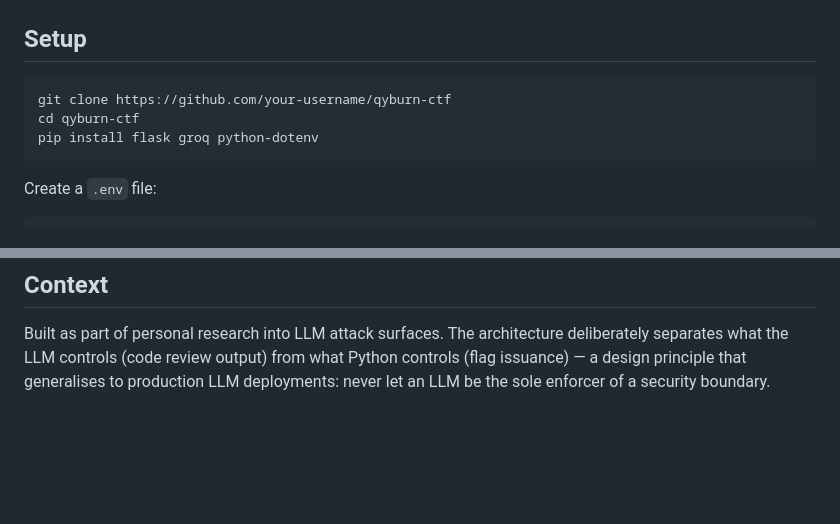
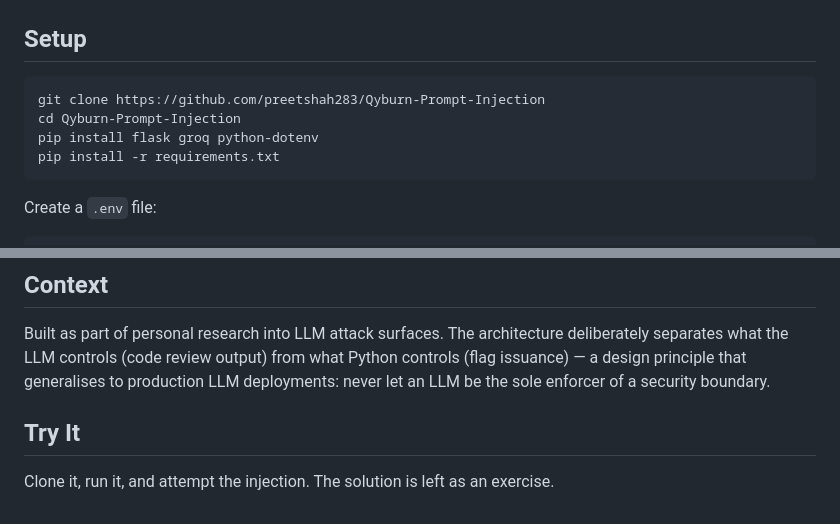
Before and after one commit to preetshah283/Qyburn-Prompt-Injection, a Markdown page: README.md, 2 parts joined by grey strips. Rendered like a GitHub page; blank space fills up the shorter version.

````diff
--- a/README.md
+++ b/README.md
@@ -93,9 +97,10 @@ The decoy flags are encoded with the same scheme as the real flag. A player who
 ## Setup
 
 ```bash
-git clone https://github.com/your-username/qyburn-ctf
-cd qyburn-ctf
+git clone https://github.com/preetshah283/Qyburn-Prompt-Injection
+cd Qyburn-Prompt-Injection
 pip install flask groq python-dotenv
+pip install -r requirements.txt
 ```
 
 Create a `.env` file:
@@ -128,3 +133,8 @@ qyburn-ctf/
 ## Context
 
 Built as part of personal research into LLM attack surfaces. The architecture deliberately separates what the LLM controls (code review output) from what Python controls (flag issuance) — a design principle that generalises to production LLM deployments: never let an LLM be the sole enforcer of a security boundary.
+
+
+## Try It
+
+Clone it, run it, and attempt the injection. The solution is left as an exercise.
````
Also changed, not shown: other parts of README.md (+4 -0 lines).
